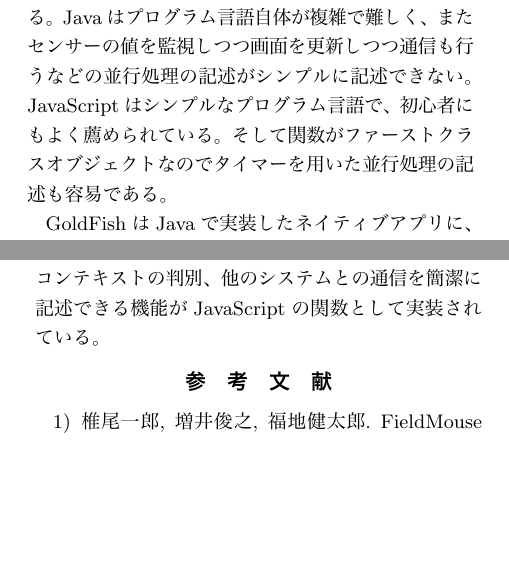
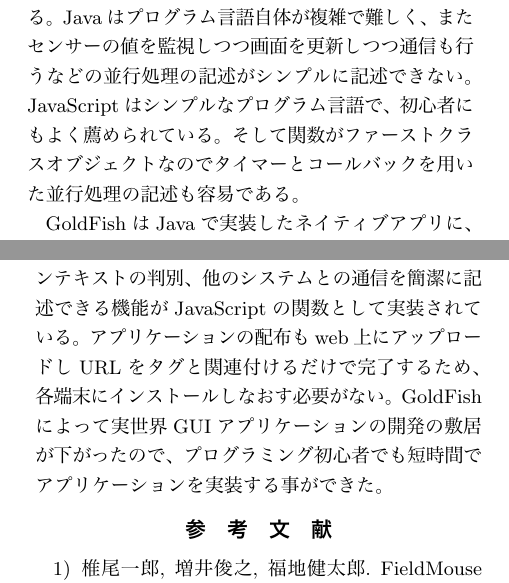
Before and after one commit to shokai/interaction2012-demo, a LaTeX document (interaction2012.tex, which reads body.tex): two parts of the columns of pages 2 and 3 of 4, joined at a grey line, cut so that both start at the same text, the shorter picture padded with empty space. The pictures show the PDF file interaction2012.pdf that the author committed with the source.

Commit message:
fix typo

```diff
--- a/body.tex
+++ b/body.tex
@@ -31,10 +31,10 @@
 \subsection{GoldFishアプリケーションの例}
 GoldFishアプリケーションの例として、実世界コピペを実装した。コンピュータ同士の間でAndroidを用いてコピーアンドペーストができるアプリケーションである。あらかじめコンピュータにNFCタグを貼り付けておき、そこにAndroid端末で触れると金魚掬いの画面が表示される。（図：\ref{fig:copy-paste}）この画面でAndroid端末を右に掬うと、現在最前面に表示しているwebページがAndroidにコピーされる。別のコンピュータに触れてから左に流し込むとペーストが行われる。
 
-実世界コピペの実装では、GoldFishアプリケーションは各コンピュータと直接通信していない。GoldFishアプリケーションおよび各コンピュータはインターネット上のクリップボードサーバーと通信する。各コンピュータにはクリップボードクライアントがインストールされていて、それぞれ貼り付けられたNFCタグのIDが実行引数に与えられている。
+実世界コピペの実装では、GoldFishアプリケーションは各コンピュータと直接通信していない。GoldFishアプリケーションおよび各コンピュータはインターネット上のクリップボードサーバーと通信する。各コンピュータにはクリップボードクライアントがインストールされていて、それぞれ貼り付けられたNFCタグのIDが実行時引数に与えられている。
 クリップボードサーバーはサーバーアプリケーションにRubyのSinatraとEventMachineを、データストアにMemCachedを使用して実装した。クリップボードクライアントはwebブラウザ用をGoogle Chrome Extensionで、Mac用アプリケーションをJRubyでそれぞれ実装した。
 
-Android上で動作するGoldFishアプリケーションは、JavaScriptのsetIntervalとgoldfish.accelerometer関数を用いて10ミリ秒毎に加速度センサーを監視する。1G以上の加速度が100ミリ秒以上連続で左右どちらにかかったかによって、Android端末をコピーとペーストどちらにジェスチャ入力したかを判別する。ジェスチャ入力値と端末IDとNFCタグのIDはAjaxでクリップボードサーバーに送信される。goldfish.id関数、goldfish.tag関数がそれぞれ端末IDとNFCタグのID取得に使える。各コンピュータにインストールされたクリップボードクライアントは、cometを用いてクリップボードサーバーから通信があるまで待機する。URLが送られてきた時はwebページを開き、またコピー命令が送られてきた時は現在開いているURLを返信する。
+Android上で動作するGoldFishアプリケーションは、JavaScriptのsetIntervalとgoldfish.accelerometer関数を用いて10ミリ秒毎に加速度センサーを監視する。1G以上の加速度が100ミリ秒以上連続で左右どちらにかかったかによって、ユーザーがAndroid端末をコピーとペーストどちらにジェスチャ入力したかを判別する。ジェスチャ入力値と端末IDとNFCタグのIDはAjaxでクリップボードサーバーに送信される。goldfish.id関数、goldfish.tag関数がそれぞれ端末IDとNFCタグのID取得に使える。各コンピュータにインストールされたクリップボードクライアントは、cometを用いてクリップボードサーバーから通信があるまで待機する。URLが送られてきた時はwebページを開き、またコピー命令が送られてきた時は現在開いているURLを返信する。
 
 実世界コピペを使うと、これまでコンピュータ間での通信では機器同士が隣にあるにも関わらずデータ送信先の名前を入力したりアイコンをクリックしたりしていた操作を、直接指示でデータ送信できるようになる。他にもプリンターにデータを送信するのではなく、データを手で掴んで投げ込むと印刷されるといった理解しやすいユーザインタフェースが実装できる。
 
@@ -48,7 +48,7 @@
 
 
 \subsection{GoldFishフレームワークの実装}
-GoldFishでは、アプリケーションの実装にAndroidネイティブのJavaではなくJavaScriptを採用している。Javaはプログラム言語自体が複雑で難しく、またセンサーの値を監視しつつ画面を更新しつつ通信も行うなどの並行処理の記述がシンプルに記述できない。JavaScriptはシンプルなプログラム言語で、初心者にもよく薦められている。そして関数がファーストクラスオブジェクトなのでタイマーを用いた並行処理の記述も容易である。
+GoldFishでは、アプリケーションの実装にAndroidネイティブのJavaではなくJavaScriptを採用している。Javaはプログラム言語自体が複雑で難しく、またセンサーの値を監視しつつ画面を更新しつつ通信も行うなどの並行処理の記述がシンプルに記述できない。JavaScriptはシンプルなプログラム言語で、初心者にもよく薦められている。そして関数がファーストクラスオブジェクトなのでタイマーとコールバックを用いた並行処理の記述も容易である。
 
 GoldFishはJavaで実装したネイティブアプリに、WebViewコンポーネントでwebページを表示している。WebView内のJavaScriptとAndroidネイティブのJavaが通信する事で、JavaScriptからセンサーなどの機能を呼び出せる。
 
@@ -91,7 +91,7 @@
 
 
 \section{結論}
-GoldFishを使うことで実世界GUIアプリケーションを簡単に実装できる。GoldFishアプリケーションはJavaScriptで記述する事ができ、また操作対象の指定、ジェスチャーやGUIによる操作、ユーザーとコンテキストの判別、他のシステムとの通信を簡潔に記述できる機能がJavaScriptの関数として実装されている。
+GoldFishを使うことで実世界GUIアプリケーションを簡単に実装できる。GoldFishアプリケーションはJavaScriptで記述する事ができ、また操作対象の指定、ジェスチャーやGUIによる操作、ユーザーとコンテキストの判別、他のシステムとの通信を簡潔に記述できる機能がJavaScriptの関数として実装されている。アプリケーションの配布もweb上にアップロードしURLをタグと関連付けるだけで完了するため、各端末にインストールしなおす必要がない。GoldFishによって実世界GUIアプリケーションの開発の敷居が下がったので、プログラミング初心者でも短時間でアプリケーションを実装する事ができた。
 
 
 \begin{thebibliography}{10}
```
Also changed, not shown: interaction2012.pdf, body.tex (8 more changed lines).
